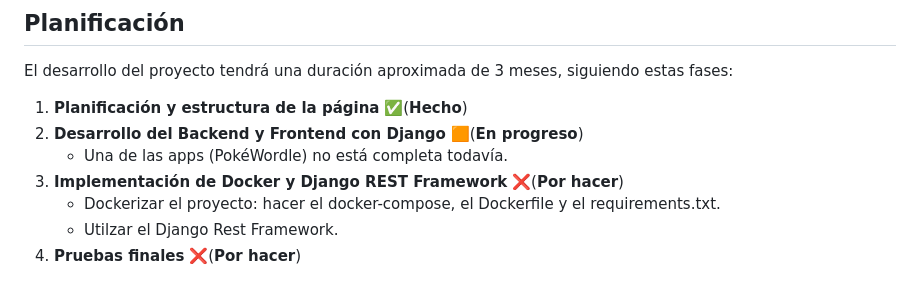
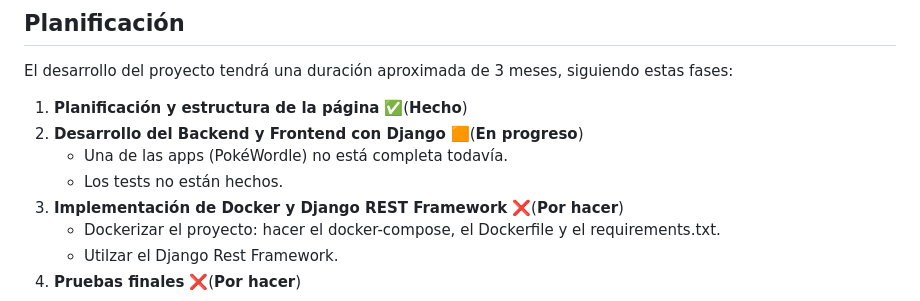
Before and after one commit to JesusGG208/infokedex, a Markdown page: README.md, the part around the change. Drawn GitHub-style.

```diff
--- a/README.md
+++ b/README.md
@@ -39,6 +39,7 @@ siguiendo estas fases:
 1. **Planificación y estructura de la página** ✅(**Hecho**)
 2. **Desarrollo del Backend y Frontend con Django** 🟧(**En progreso**)
    - Una de las apps (PokéWordle) no está completa todavía.
+   - Los tests no están hechos.
 3. **Implementación de Docker y Django REST Framework** ❌(**Por hacer**)
    - Dockerizar el proyecto: hacer el docker-compose, el Dockerfile y el requirements.txt.
    - Utilzar el Django Rest Framework.
```
